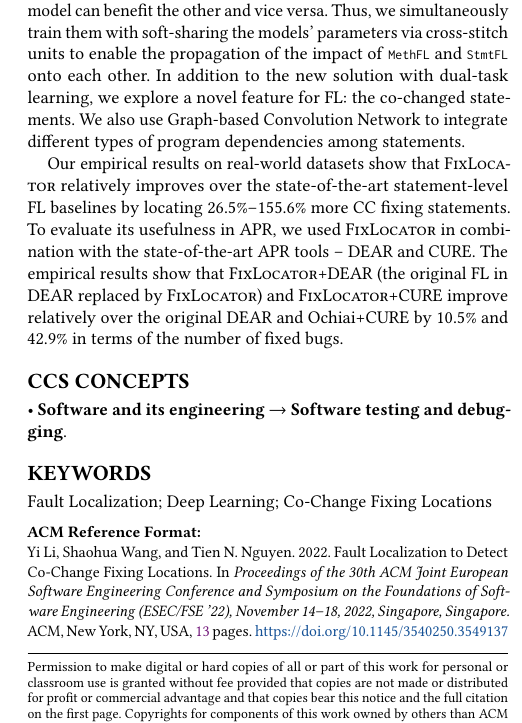
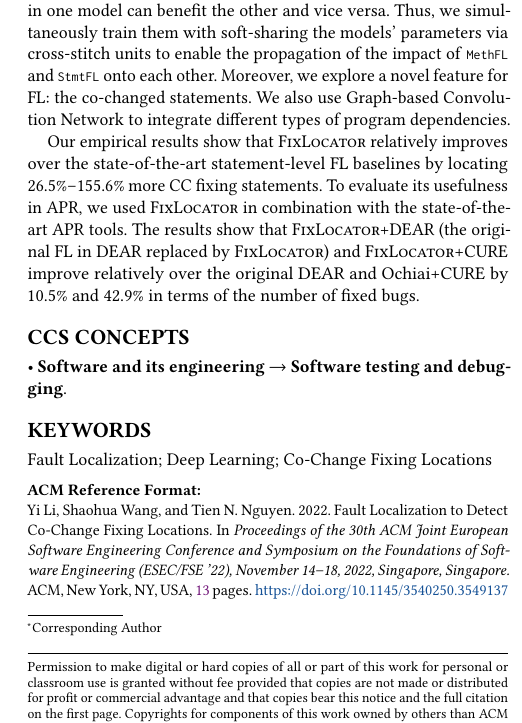
Before and after one commit to tien-n-nguyen/fixlocator, a LaTeX paper (fse22-final.tex): part of one column of page 1 of 13, cut so that both start at the same text. Compiled offline with pdfLaTeX.

Commit message:
adding corresponding author

```diff
--- a/fse22-final.tex
+++ b/fse22-final.tex
@@ -314,7 +314,7 @@
 }
 \email{yl622@njit.edu}
 \author{Shaohua Wang}
-%\authornote{Corresponding Author}
+\authornote{Corresponding Author}
 \affiliation{
 	\institution{New Jersey Institute of Technology}
 %	\city{Newark}
@@ -362,26 +362,53 @@ one or multiple methods that need to be {\em modified accordingly in
 learning with two models. The method-level FL model, \code{MethFL},
 learns the methods to be fixed together. The statement-level FL model,
 \code{StmtFL}, learns the statements to be co-fixed. Correct learning
-in one model can benefit the other and vice versa.
-%
-Thus, we simultaneously train them with soft-sharing the models'
-parameters via cross-stitch units to enable the propagation of the
-impact of \code{MethFL} and \code{StmtFL} onto each other. In addition
-to the new solution with dual-task learning, we explore a novel
-feature for FL: the co-changed statements. We also use Graph-based
-Convolution Network to integrate different types of program
-dependencies among statements.
+in one model can benefit the other and vice versa. Thus, we
+simultaneously train them with soft-sharing the models' parameters via
+cross-stitch units to enable the propagation of the impact of
+\code{MethFL} and \code{StmtFL} onto each other.
+%In addition to the new solution with dual-task learning,
+Moreover, we explore a novel feature for FL: the co-changed
+statements. We also use Graph-based Convolution Network to integrate
+different types of program dependencies.
+%among statements.
 
-Our empirical results on real-world datasets show that {\tool}
-relatively improves over the state-of-the-art statement-level FL
-baselines by locating 26.5\%--155.6\% more CC fixing statements. To
-evaluate its usefulness in APR, we used {\tool} in combination with
-the state-of-the-art APR tools -- DEAR and CURE. The empirical
-results show that {\tool}+DEAR (the original FL in DEAR replaced by
-{\tool}) and {\tool}+CURE improve relatively over the original DEAR
-and Ochiai+CURE by 10.5\% and 42.9\% in terms of the number of fixed
-bugs.
+Our empirical results show that {\tool} relatively improves over the
+state-of-the-art statement-level FL baselines by locating
+26.5\%--155.6\% more CC fixing statements. To evaluate its usefulness
+in APR, we used {\tool} in combination with the state-of-the-art APR
+tools. The results show that {\tool}+DEAR (the original FL
+in DEAR replaced by {\tool}) and {\tool}+CURE improve relatively over
+the original DEAR and Ochiai+CURE by 10.5\% and 42.9\% in terms of the
+number of fixed bugs.
 \end{abstract}
+
+%Fault Localization (FL) is a precursor step to most Automated Pro-
+%gram Repair (APR) approaches, which fix the faulty statements
+%identified by the FL tools. We present FixLocator, a Deep Learn-
+%ing (DL)-based fault localization approach supporting the detection
+%of faulty statements in one or multiple methods that need to be
+%modified accordingly in the same fix. Let us call them co-change (CC)
+%fixing locations for a fault. We treat this FL problem as dual-task
+%learning with two models. The method-level FL model, MethFL, learns
+%the methods to be fixed together. The statement-level FL model,
+%StmtFL, learns the statements to be co-fixed. Correct learning in one
+%model can benefit the other and vice versa. Thus, we simultaneously
+%train them with soft-sharing the models’ parameters via cross-stitch
+%units to enable the propagation of the impact of MethFL and StmtFL
+%onto each other. In addition to the new solution with dual-task
+%learning, we explore a novel feature for FL: the co-changed state-
+%ments. We also use Graph-based Convolution Network to integrate
+%different types of program dependencies among statements.
+
+%Our empirical results on real-world datasets show that {\tool}
+%relatively improves over the state-of-the-art statement-level FL
+%baselines by locating 26.5\%--155.6\% more CC fixing statements. To
+%evaluate its usefulness in APR, we used {\tool} in combination with
+%the state-of-the-art APR tools -- DEAR and CURE. The empirical results
+%show that {\tool}+DEAR (the original FL in DEAR replaced by {\tool})
+%and {\tool}+CURE improve relatively over the original DEAR and
+%Ochiai+CURE by 10.5\% and 42.9\% in terms of the number of fixed bugs.
+
 
 %Exploring this duality provides useful constraints for {\tool} to
 %learn derive CC fixing statements.
```
